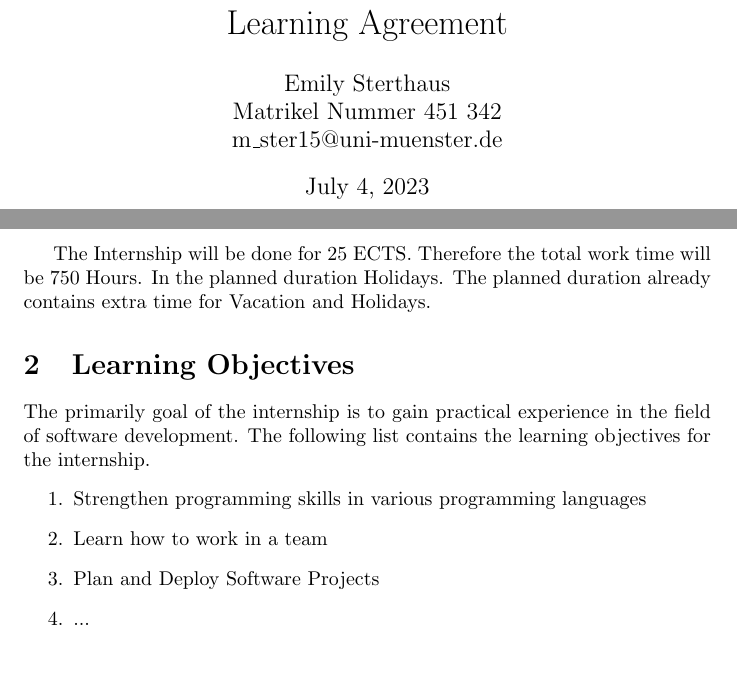
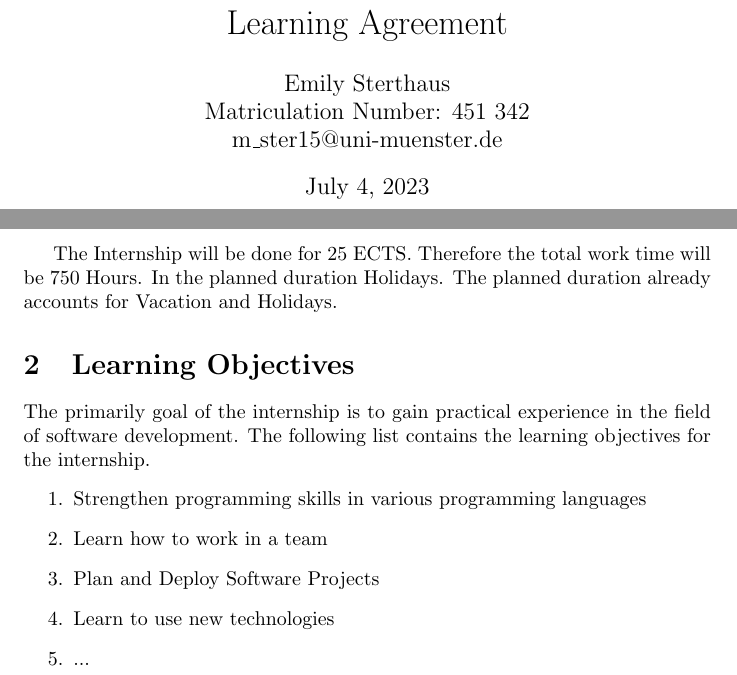
Before and after one commit to Leg-en/Learning-Agreement, a LaTeX document (lag.tex): two parts of pages 1 and 2 of 3, joined at a grey line, cut so that both start at the same text. Compiled offline with pdfLaTeX.

Commit message:
small updates

```diff
--- a/lag.tex
+++ b/lag.tex
@@ -8,7 +8,7 @@
 \usepackage{enumitem}
 
 \title{Learning Agreement}
-\author{Emily Sterthaus \\ Matrikel Nummer 451 342 \\ \href{mailto:m_ster15@uni-muenster.de}{m\_ster15@uni-muenster.de}}
+\author{Emily Sterthaus \\ Matriculation Number: 451 342 \\ \href{mailto:m_ster15@uni-muenster.de}{m\_ster15@uni-muenster.de}}
 \date{\today}
 
 \begin{document}
@@ -35,7 +35,7 @@ In the following section basic information's about the internship will be provid
     \item[Remote Work:] Mixed, at least 50\% on site
     \end{description}
 
-The Internship will be done for 25 ECTS. Therefore the total work time will be 750 Hours. In the planned duration Holidays. The planned duration already contains extra time for Vacation and Holidays.
+The Internship will be done for 25 ECTS. Therefore the total work time will be 750 Hours. In the planned duration Holidays. The planned duration already accounts for Vacation and Holidays.
 
 \section{Learning Objectives}
 The primarily goal of the internship is to gain practical experience in the field of software development. The following list contains the learning objectives for the internship.
@@ -43,6 +43,7 @@ The primarily goal of the internship is to gain practical experience in the fiel
 \item Strengthen programming skills in various programming languages
 \item Learn how to work in a team
 \item Plan and Deploy Software Projects
+\item Learn to use new technologies
 \item ...
 \end{enumerate}
 
```
